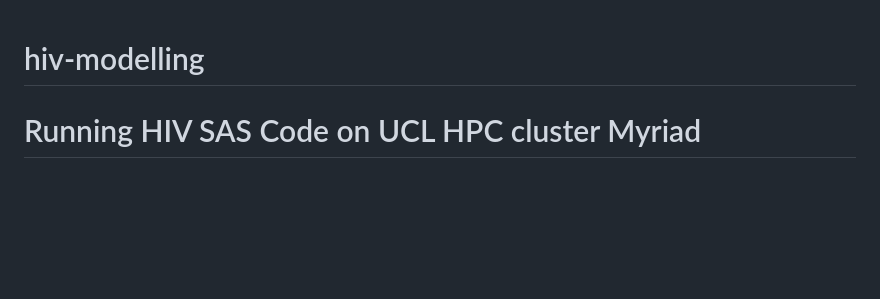
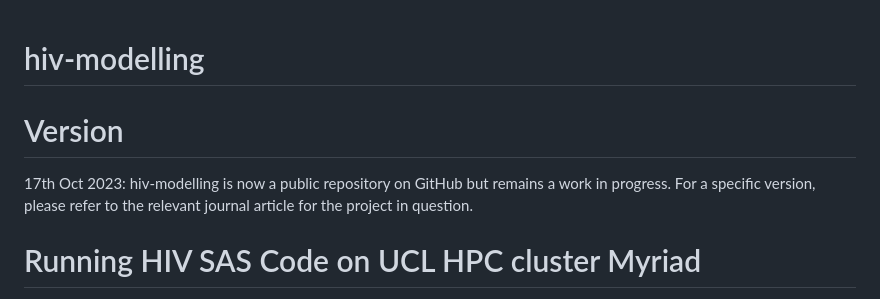
Before and after one commit to UCL/hiv-modelling, a Markdown page: README.md, the part around the change. Drawn GitHub-style; blank space fills up the shorter version.

```diff
--- a/README.md
+++ b/README.md
@@ -1,4 +1,8 @@
 # hiv-modelling
+
+# Version
+   17th Oct 2023: hiv-modelling is now a public repository on GitHub but remains a work in progress.
+   For a specific version, please refer to the relevant journal article for the project in question.
 
 # Running HIV SAS Code on UCL HPC cluster Myriad
 
```
